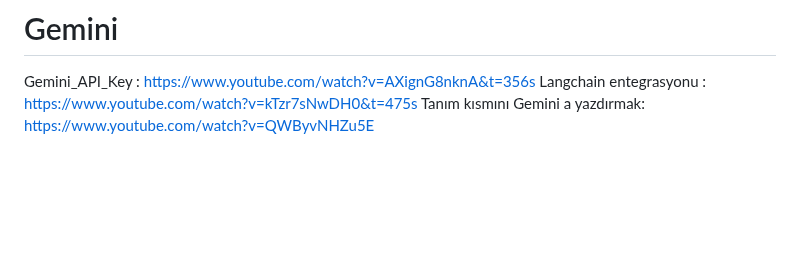
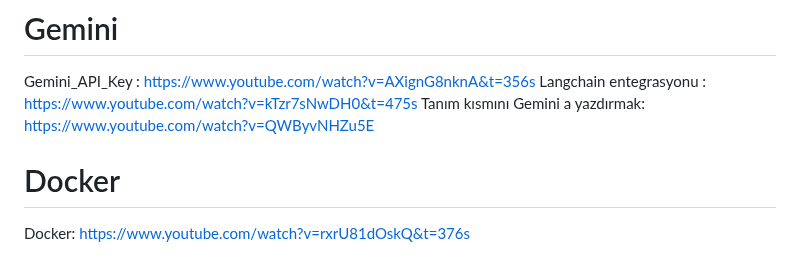
Before and after one commit to cagandemirmr/Web_Aplikasyonu, a Markdown page: README1.md, the part around the change. Drawn GitHub-style; blank space fills up the shorter version.

```diff
--- a/README1.md
+++ b/README1.md
@@ -379,3 +379,6 @@ Tüm sayfaları renderlamak: https://www.youtube.com/watch?v=zWLMmzOiiDw&t=511s
 Gemini_API_Key : https://www.youtube.com/watch?v=AXignG8nknA&t=356s
 Langchain entegrasyonu : https://www.youtube.com/watch?v=kTzr7sNwDH0&t=475s
 Tanım kısmını Gemini a yazdırmak: https://www.youtube.com/watch?v=QWByvNHZu5E
+
+# Docker
+Docker: https://www.youtube.com/watch?v=rxrU81dOskQ&t=376s
```
